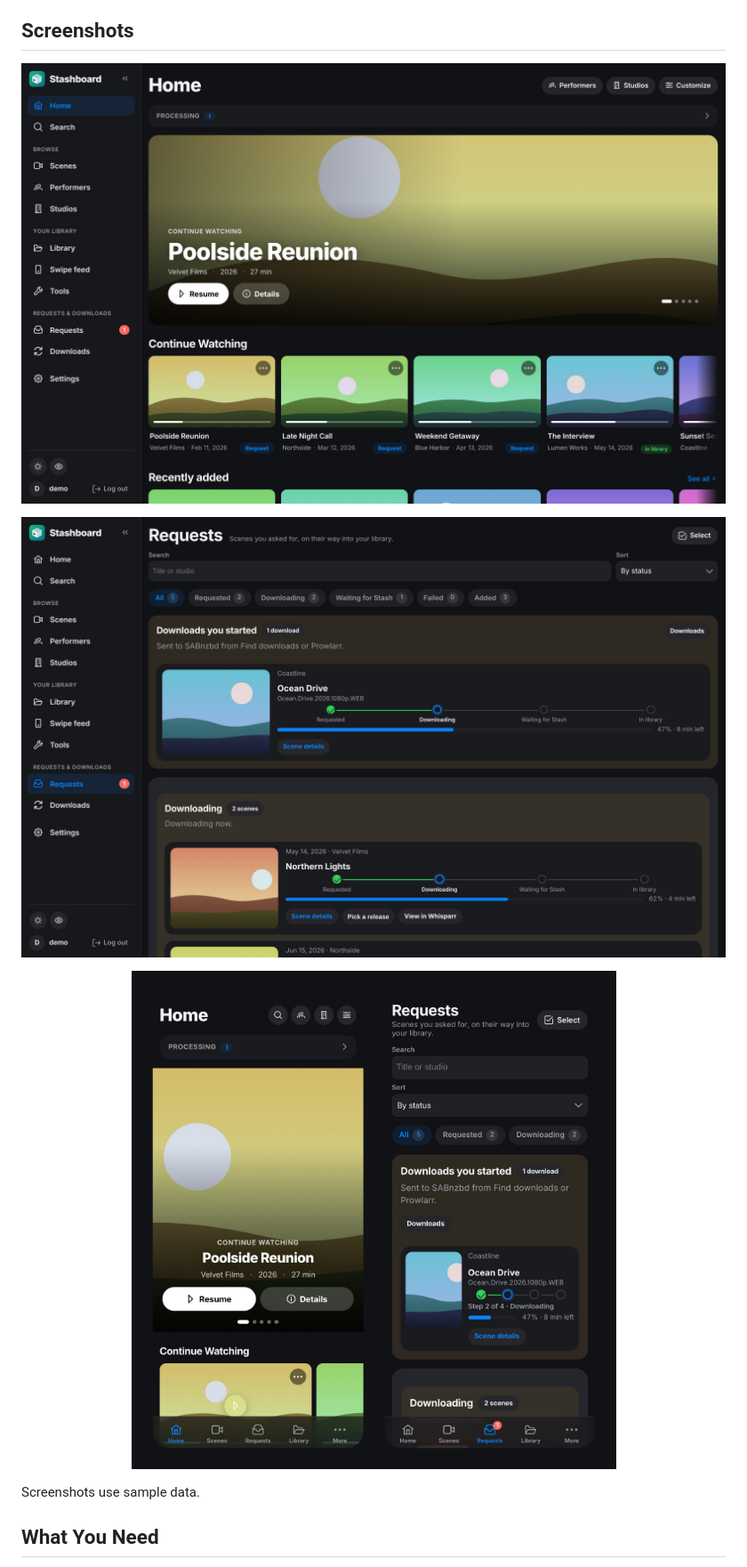
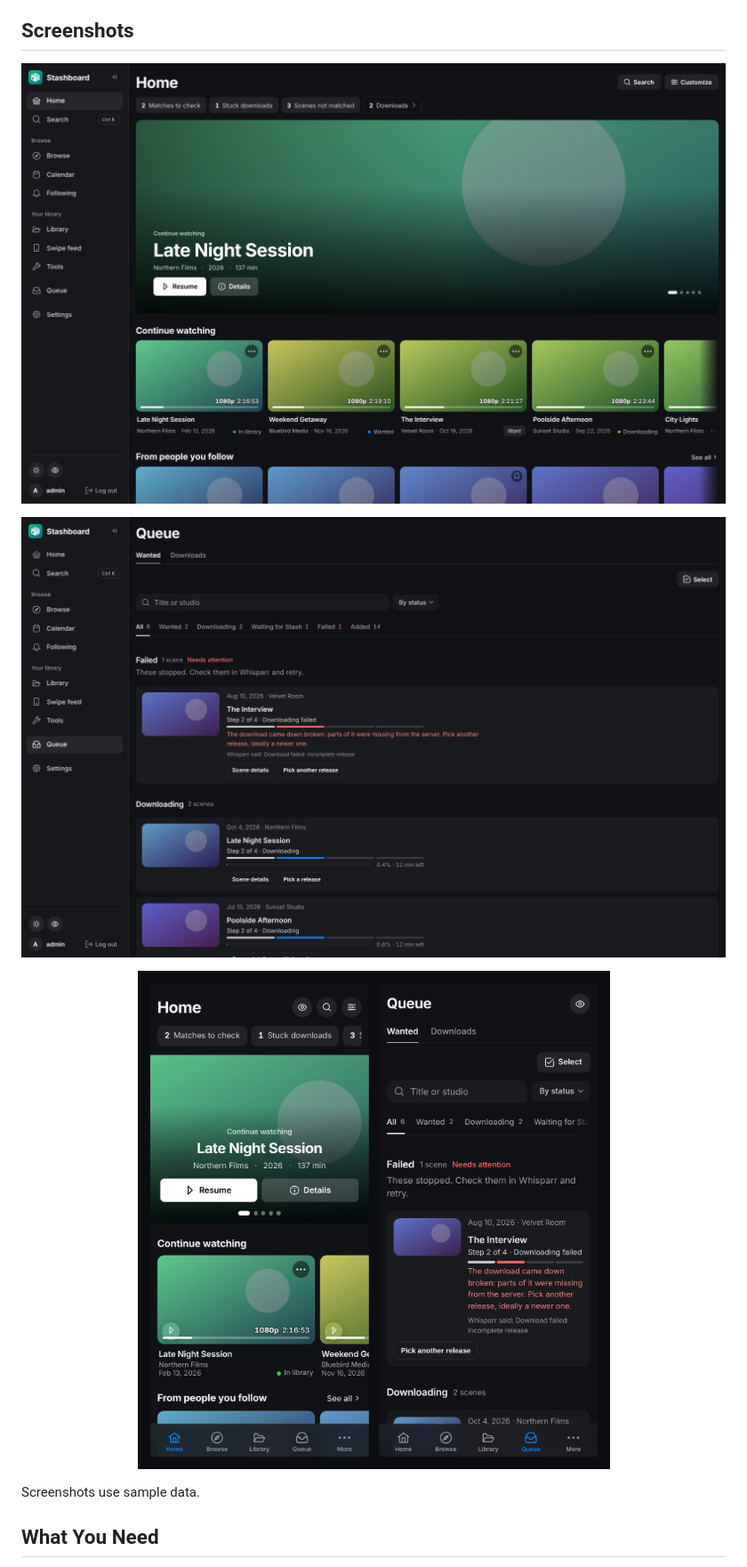
Before and after one commit to mrnogood356/stashboard, a Markdown page: README.md, the part around one of its changes. Shown at 89% size. Rendered like a GitHub page; pictures changed too: docs/screenshots/home.jpg, docs/screenshots/iphone.jpg, docs/screenshots/requests.jpg (deleted).

```diff
--- a/README.md
+++ b/README.md
@@ -31,6 +51,6 @@ Stashboard is a self-hosted console that discovers scenes from a supported catal
 
 ![Stashboard Home on desktop](docs/screenshots/home.jpg)
 
-![Requests: where each request is, with download progress](docs/screenshots/requests.jpg)
+![Wanted: where each scene is, with download progress](docs/screenshots/wanted.jpg)
 
 <p align="center">
```
Also changed, not shown: other parts of README.md (+34 -14 lines), 1 other file.
